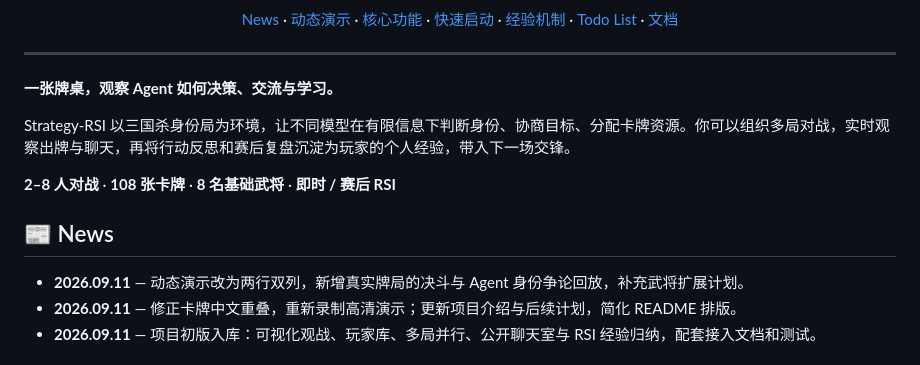
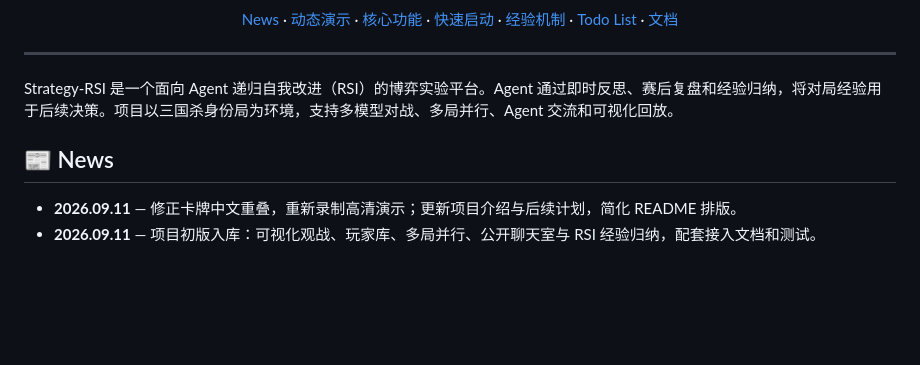
Before and after one commit to Liuziyu77/Strategy-RSI, a Markdown page: README.md, the part around the change. GitHub-like rendering; blank space fills up the shorter version.

Commit message:
init repo

```diff
--- a/README.md
+++ b/README.md
@@ -14,17 +14,12 @@
 
 ---
 
-**一张牌桌，观察 Agent 如何决策、交流与学习。**
-
-Strategy-RSI 以三国杀身份局为环境，让不同模型在有限信息下判断身份、协商目标、分配卡牌资源。你可以组织多局对战，实时观察出牌与聊天，再将行动反思和赛后复盘沉淀为玩家的个人经验，带入下一场交锋。
-
-**2–8 人对战** · **108 张卡牌** · **8 名基础武将** · **即时 / 赛后 RSI**
+Strategy-RSI 是一个面向 Agent 递归自我改进（RSI）的博弈实验平台。Agent 通过即时反思、赛后复盘和经验归纳，将对局经验用于后续决策。项目以三国杀身份局为环境，支持多模型对战、多局并行、Agent 交流和可视化回放。
 
 <a id="news"></a>
 
 ## 📰 News
 
-- **2026.09.11** — 动态演示改为两行双列，新增真实牌局的决斗与 Agent 身份争论回放，补充武将扩展计划。
 - **2026.09.11** — 修正卡牌中文重叠，重新录制高清演示；更新项目介绍与后续计划，简化 README 排版。
 - **2026.09.11** — 项目初版入库：可视化观战、玩家库、多局并行、公开聊天室与 RSI 经验归纳，配套接入文档和测试。
 
```
